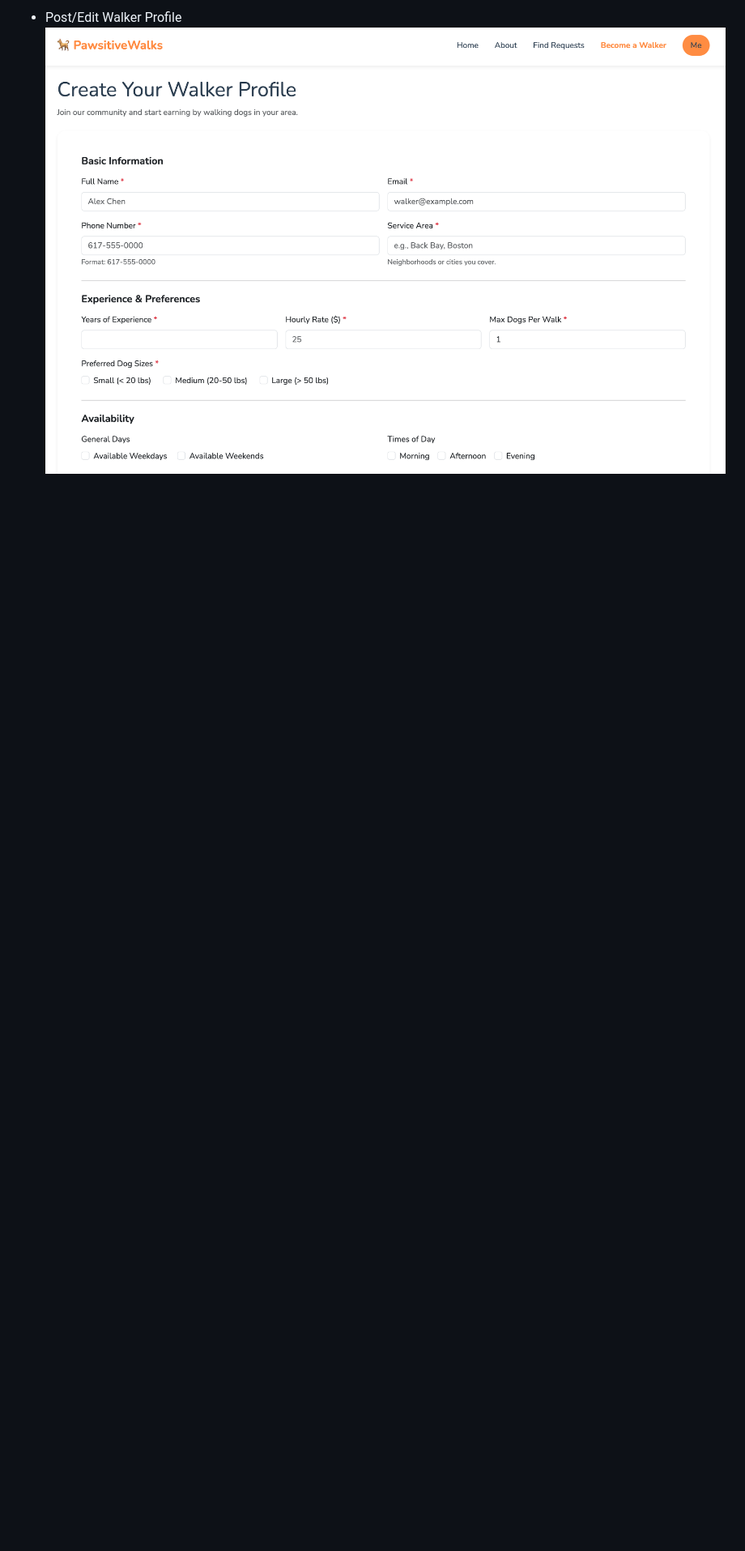
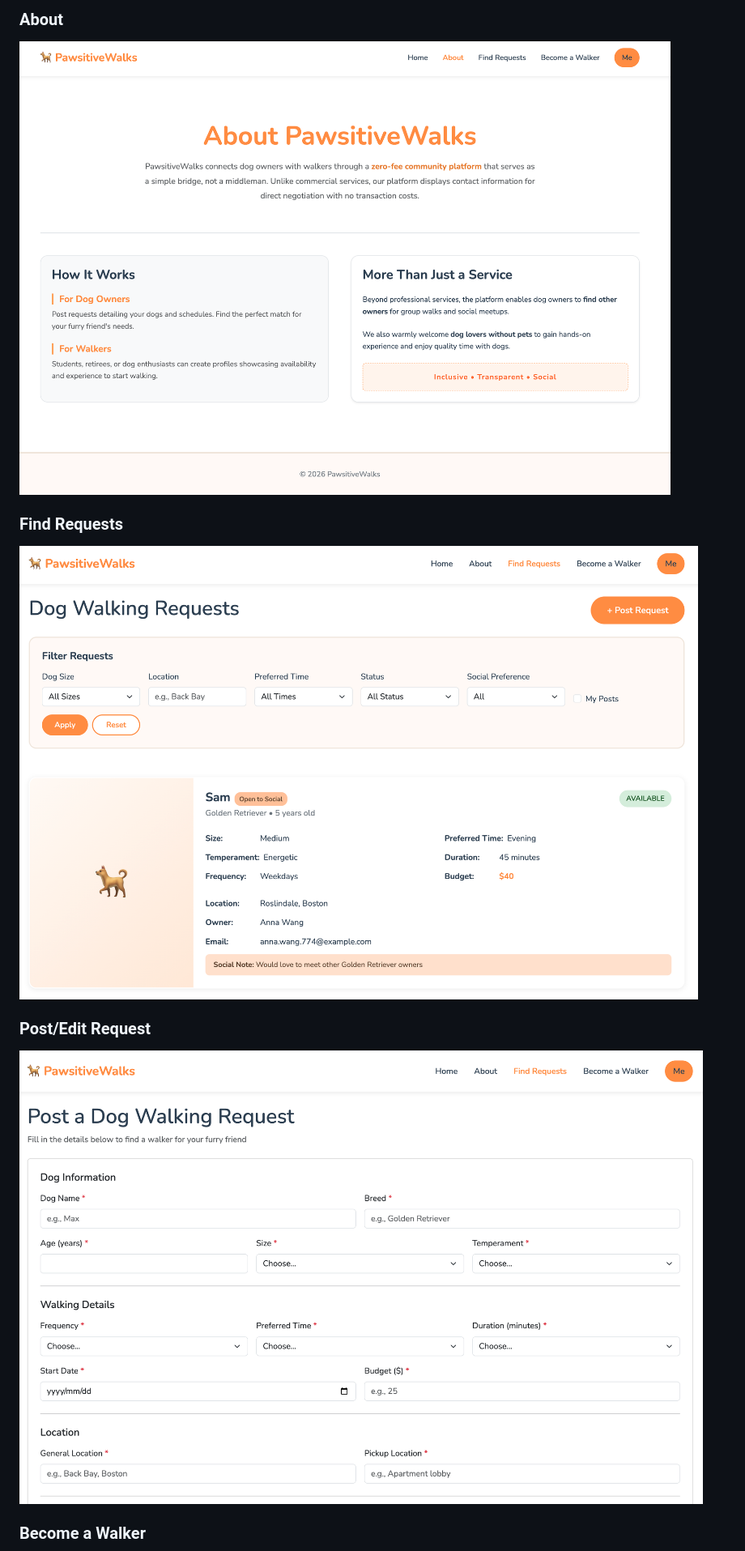
Before and after one commit to Jiahui-Zhou98/Dog-walker-project, a Markdown page: README.md, the part around one of its changes. Shown at 81% size. GitHub-like rendering; blank space fills up the shorter version.

```diff
--- a/README.md
+++ b/README.md
@@ -183,3 +175,15 @@ Each member implemented full-stack features (MongoDB + Express API + frontend pa
 
-- Post/Edit Walker Profile
-  ![alt text](./design_doc/post-profile.png)
+### About
+
+![alt text](./design_doc/about.png)
+
+### Find Requests
+
+![alt text](./design_doc/requests.png)
+
+### Post/Edit Request
+
+![alt text](./design_doc/post-request.png)
+
+### Become a Walker
+
```
Also changed, not shown: other parts of README.md (+13 -16 lines).
